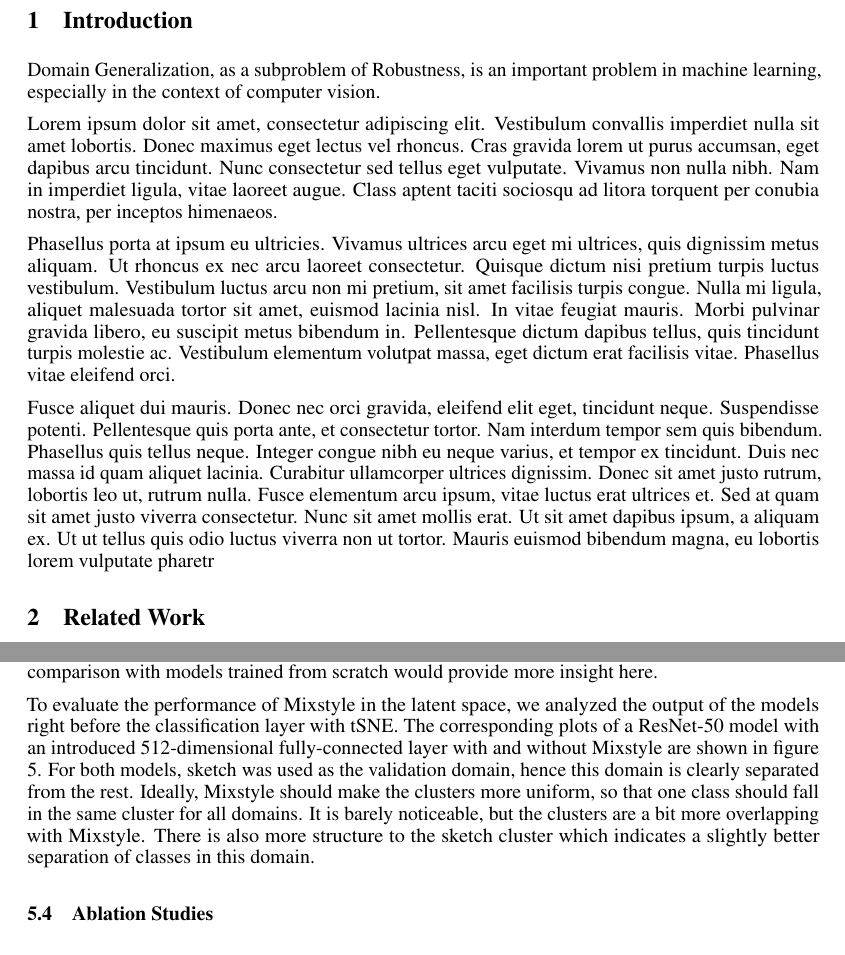
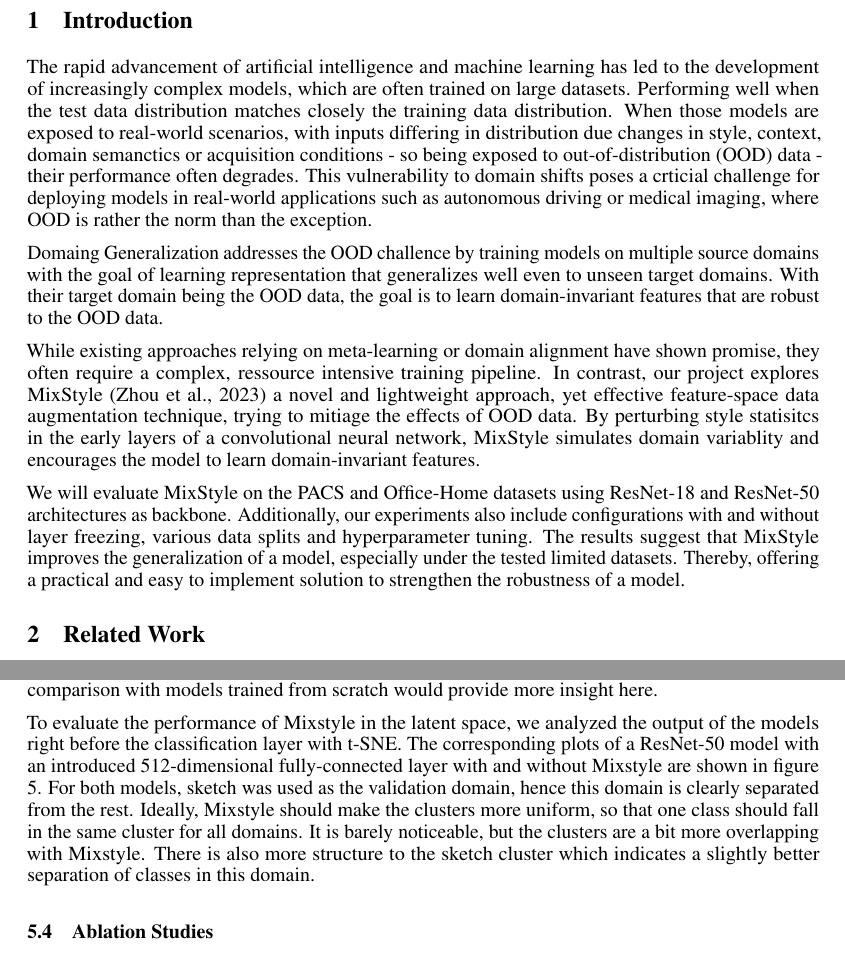
Before and after one commit to hosthans/domain_generalization, a LaTeX paper (report/ofu_xai_2022.tex, which reads report/experiments.tex, report/introduction.tex): two parts of pages 2 and 11 of 16, joined at a grey line, cut so that both start at the same text. Compiled offline with pdfLaTeX.

Commit message:
Reworked introduction, fixed spelling and citation

```diff
--- a/report/experiments.tex
+++ b/report/experiments.tex
@@ -41,7 +41,7 @@ The results of our baseline as well as from our most promising configurations ar
 
 The performance across all ResNet-50 models in the photo domain is also consistently high at about 98\%. This points out that including this domain when evaluating models pretrained on ImageNet is less informative as the domain gap is almost nonexistent compared to the other domains. A comparison with models trained from scratch would provide more insight here.
 
-To evaluate the performance of Mixstyle in the latent space, we analyzed the output of the models right before the classification layer with tSNE. The corresponding plots of a ResNet-50 model with an introduced 512-dimensional fully-connected layer with and without Mixstyle are shown in figure \ref{fig:tSNE}. For both models, sketch was used as the validation domain, hence this domain is clearly separated from the rest. Ideally, Mixstyle should make the clusters more uniform, so that one class should fall in the same cluster for all domains. It is barely noticeable, but the clusters are a bit more overlapping with Mixstyle. There is also more structure to the sketch cluster which indicates a slightly better separation of classes in this domain.
+To evaluate the performance of Mixstyle in the latent space, we analyzed the output of the models right before the classification layer with t-SNE. The corresponding plots of a ResNet-50 model with an introduced 512-dimensional fully-connected layer with and without Mixstyle are shown in figure \ref{fig:tSNE}. For both models, sketch was used as the validation domain, hence this domain is clearly separated from the rest. Ideally, Mixstyle should make the clusters more uniform, so that one class should fall in the same cluster for all domains. It is barely noticeable, but the clusters are a bit more overlapping with Mixstyle. There is also more structure to the sketch cluster which indicates a slightly better separation of classes in this domain.
 
 \begin{figure}
     \centering
--- a/report/introduction.tex
+++ b/report/introduction.tex
@@ -1,10 +1,9 @@
 \section{Introduction}
 
-Domain Generalization, as a subproblem of Robustness, is an important problem in machine learning, especially in the context of computer vision.
+The rapid advancement of artificial intelligence and machine learning has led to the development of increasingly complex models, which are often trained on large datasets. Performing well when the test data distribution matches closely the training data distribution. When those models are exposed to real-world scenarios, with inputs differing in distribution due changes in style, context, domain semanctics or acquisition conditions - so being exposed to out-of-distribution (OOD) data - their performance often degrades. This vulnerability to domain shifts poses a crticial challenge for deploying models in real-world applications such as autonomous driving or medical imaging, where OOD is rather the norm than the exception.
 
+Domaing Generalization addresses the OOD challence by training models on multiple source domains with the goal of learning representation that generalizes well even to unseen target domains. With their target domain being the OOD data, the goal is to learn domain-invariant features that are robust to the OOD data.
 
-Lorem ipsum dolor sit amet, consectetur adipiscing elit. Vestibulum convallis imperdiet nulla sit amet lobortis. Donec maximus eget lectus vel rhoncus. Cras gravida lorem ut purus accumsan, eget dapibus arcu tincidunt. Nunc consectetur sed tellus eget vulputate. Vivamus non nulla nibh. Nam in imperdiet ligula, vitae laoreet augue. Class aptent taciti sociosqu ad litora torquent per conubia nostra, per inceptos himenaeos.
+While existing approaches relying on meta-learning or domain alignment have shown promise, they often require a complex, ressource intensive training pipeline. In contrast, our project explores MixStyle \citep{zhouMixStyleNeuralNetworks2023} a novel and lightweight approach, yet effective feature-space data augmentation technique, trying to mitiage the effects of OOD data. By perturbing style statisitcs in the early layers of a convolutional neural network, MixStyle simulates domain variablity and encourages the model to learn domain-invariant features.
 
-Phasellus porta at ipsum eu ultricies. Vivamus ultrices arcu eget mi ultrices, quis dignissim metus aliquam. Ut rhoncus ex nec arcu laoreet consectetur. Quisque dictum nisi pretium turpis luctus vestibulum. Vestibulum luctus arcu non mi pretium, sit amet facilisis turpis congue. Nulla mi ligula, aliquet malesuada tortor sit amet, euismod lacinia nisl. In vitae feugiat mauris. Morbi pulvinar gravida libero, eu suscipit metus bibendum in. Pellentesque dictum dapibus tellus, quis tincidunt turpis molestie ac. Vestibulum elementum volutpat massa, eget dictum erat facilisis vitae. Phasellus vitae eleifend orci.
-
-Fusce aliquet dui mauris. Donec nec orci gravida, eleifend elit eget, tincidunt neque. Suspendisse potenti. Pellentesque quis porta ante, et consectetur tortor. Nam interdum tempor sem quis bibendum. Phasellus quis tellus neque. Integer congue nibh eu neque varius, et tempor ex tincidunt. Duis nec massa id quam aliquet lacinia. Curabitur ullamcorper ultrices dignissim. Donec sit amet justo rutrum, lobortis leo ut, rutrum nulla. Fusce elementum arcu ipsum, vitae luctus erat ultrices et. Sed at quam sit amet justo viverra consectetur. Nunc sit amet mollis erat. Ut sit amet dapibus ipsum, a aliquam ex. Ut ut tellus quis odio luctus viverra non ut tortor. Mauris euismod bibendum magna, eu lobortis lorem vulputate pharetr
+We will evaluate MixStyle on the PACS and Office-Home datasets using ResNet-18 and ResNet-50 architectures as backbone. Additionally, our experiments also include configurations with and without layer freezing, various data splits and hyperparameter tuning. The results suggest that MixStyle improves the generalization of a model, especially under the tested limited datasets. Thereby, offering a practical and easy to implement solution to strengthen the robustness of a model.
```
Also changed, not shown: report/related_work.tex (+2 -3 lines), report/experiments.tex (2 more changed lines), 4 other files.
